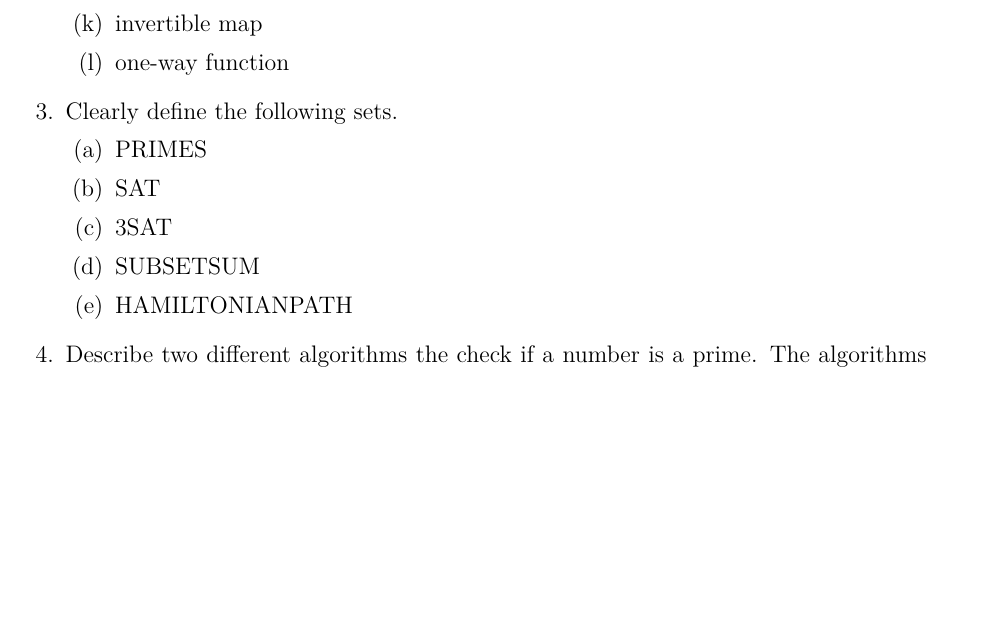
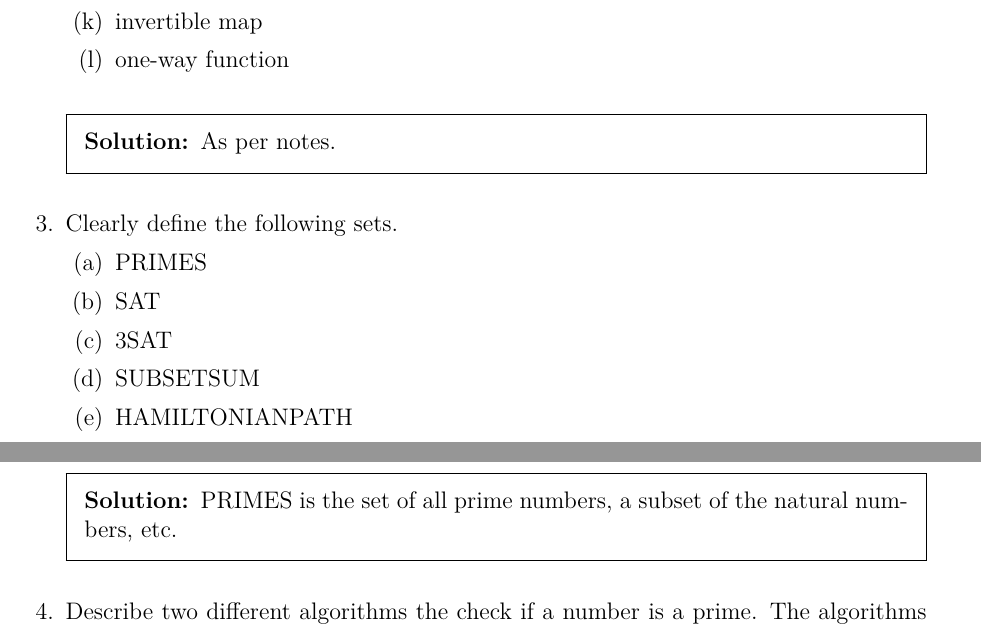
Before and after one commit to ianmcloughlin/problems-theory-of-algorithms, a LaTeX problem sheet (problems.tex): part of page 1 of 4 before the commit and two parts of pages 1 and 2 of 12 after it, the two joined at a grey line, cut so that both start at the same text, the shorter picture padded with empty space. Compiled offline with pdfLaTeX.

Commit message:
Solutions

```diff
--- a/problems.tex
+++ b/problems.tex
@@ -80,7 +80,7 @@
 \end{coverpages}
 
 % Print answers
-% \printanswers
+\printanswers
 
 \begin{document}
 
@@ -131,9 +131,7 @@ However, the first problem comes from Douglas Hofstadter's book \emph{Gödel, Es
     \part one-way function
   \end{parts}
   \begin{solution}
-    \begin{parts}
-      \part Ans 1
-    \end{parts}
+    As per notes.
   \end{solution}
 
 
@@ -147,9 +145,7 @@ However, the first problem comes from Douglas Hofstadter's book \emph{Gödel, Es
       \part HAMILTONIANPATH
     \end{parts}
   \begin{solution}
-    \begin{parts}
-      \part PRIMES is the set of all prime numbers, a subset of the natural numbers.
-    \end{parts}
+    PRIMES is the set of all prime numbers, a subset of the natural numbers, etc.
   \end{solution}
 
 
```
Also changed, not shown: problems.pdf.
